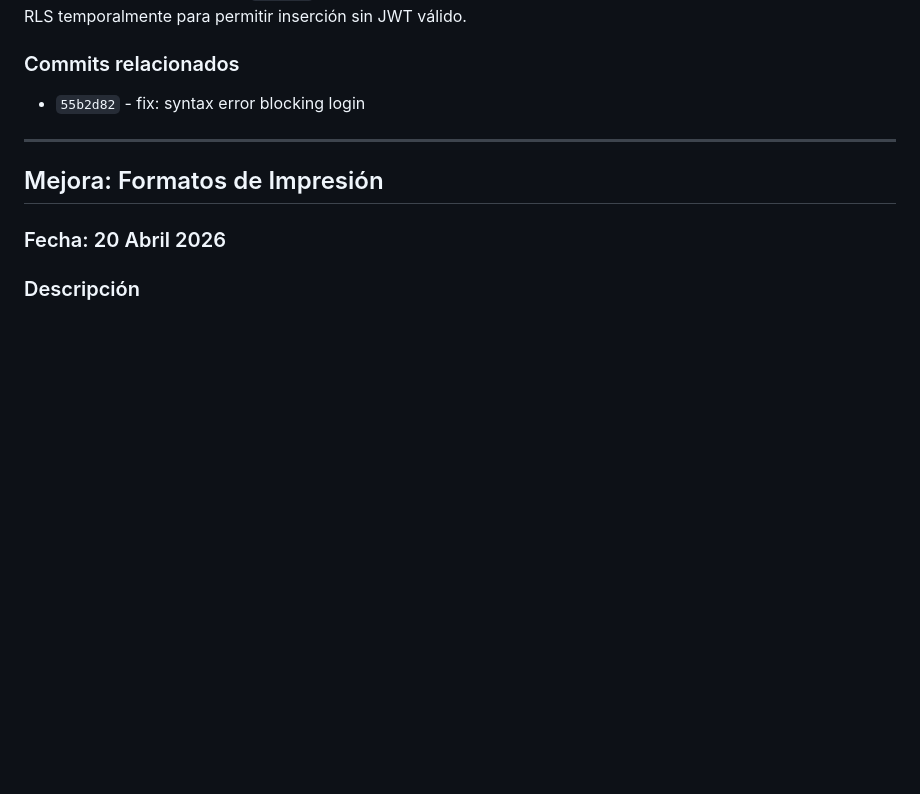
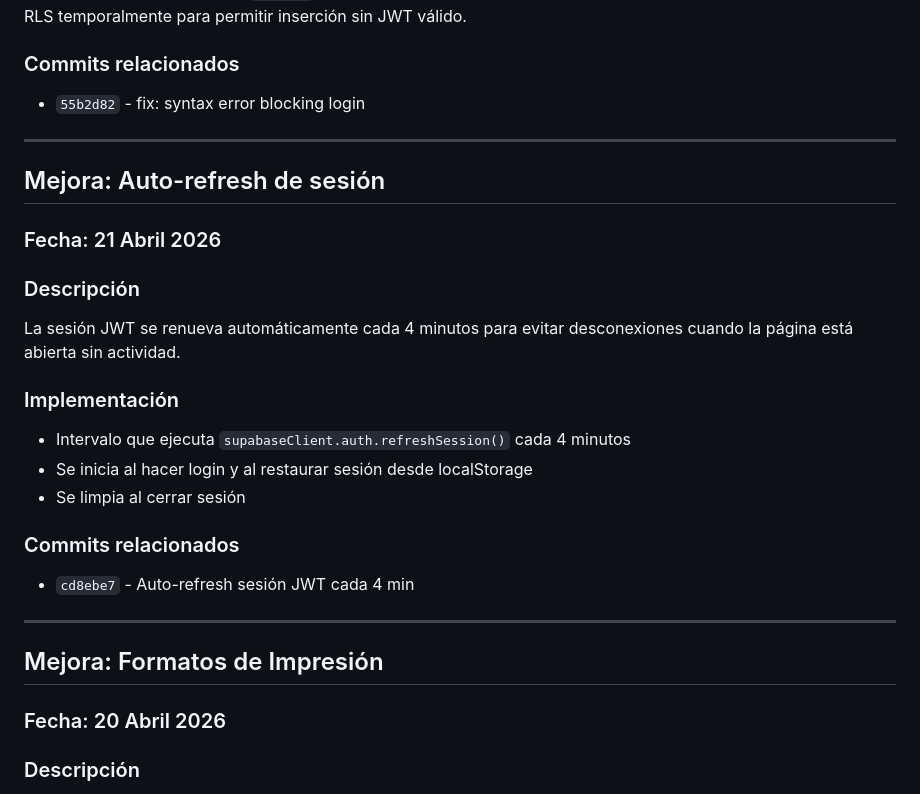
Before and after one commit to eviguera/proyecto-eao, a Markdown page: ERRORES.md, the part around the change. Rendered like a GitHub page; blank space fills up the shorter version.

Commit message:
Doc: auto-refresh sesión

```diff
--- a/ERRORES.md
+++ b/ERRORES.md
@@ -48,6 +48,23 @@ Agregar lógica de fallback en `apiCall` para usar anon key cuando el token expi
 
 ### Commits relacionados
 - `55b2d82` - fix: syntax error blocking login
+
+---
+
+## Mejora: Auto-refresh de sesión
+
+### Fecha: 21 Abril 2026
+
+### Descripción
+La sesión JWT se renueva automáticamente cada 4 minutos para evitar desconexiones cuando la página está abierta sin actividad.
+
+### Implementación
+- Intervalo que ejecuta `supabaseClient.auth.refreshSession()` cada 4 minutos
+- Se inicia al hacer login y al restaurar sesión desde localStorage
+- Se limpia al cerrar sesión
+
+### Commits relacionados
+- `cd8ebe7` - Auto-refresh sesión JWT cada 4 min
 
 ---
 
```
